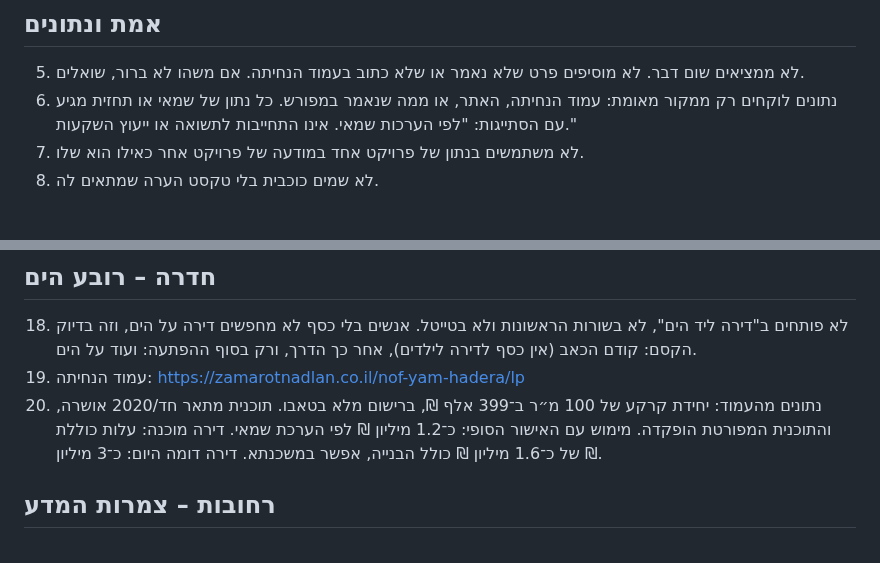
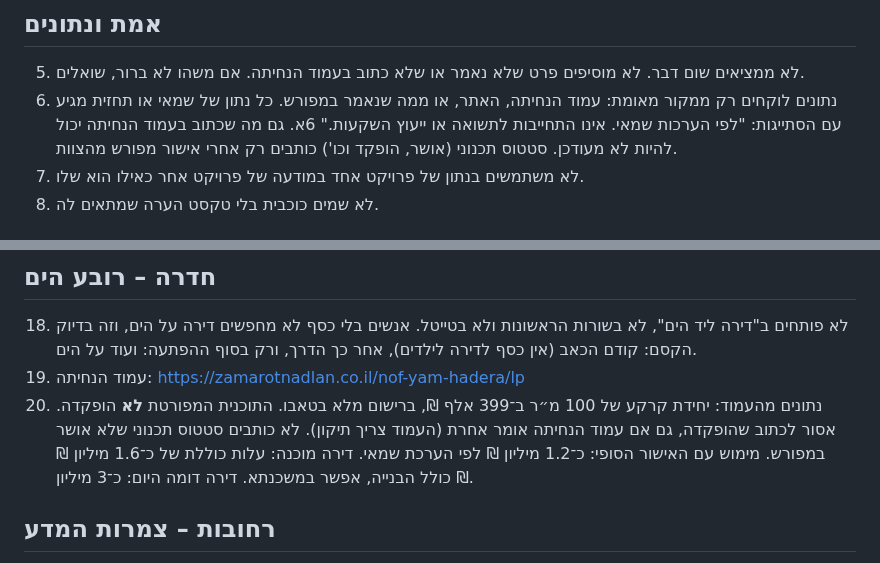
Before and after one commit to cmo-zamarot/ZamarotAgents, a Markdown page: agents/mark/COPY_RULES.md, 2 parts joined by grey strips. Drawn GitHub-style.

Commit message:
Mark copy rules: detailed plan not deposited; confirm planning status
Co-Authored-By: Claude Opus 5.5 <noreply@anthropic.com>
Claude-Session: https://claude.ai/code/session_01NoXKkh4GSMRbAHqieo4UXT

```diff
--- a/agents/mark/COPY_RULES.md
+++ b/agents/mark/COPY_RULES.md
@@ -14,6 +14,7 @@
 
 5. לא ממציאים שום דבר. לא מוסיפים פרט שלא נאמר או שלא כתוב בעמוד הנחיתה. אם משהו לא ברור, שואלים.
 6. נתונים לוקחים רק ממקור מאומת: עמוד הנחיתה, האתר, או ממה שנאמר במפורש. כל נתון של שמאי או תחזית מגיע עם הסתייגות: "לפי הערכות שמאי. אינו התחייבות לתשואה או ייעוץ השקעות."
+6א. גם מה שכתוב בעמוד הנחיתה יכול להיות לא מעודכן. סטטוס תכנוני (אושר, הופקד וכו') כותבים רק אחרי אישור מפורש מהצוות.
 7. לא משתמשים בנתון של פרויקט אחד במודעה של פרויקט אחר כאילו הוא שלו.
 8. לא שמים כוכבית בלי טקסט הערה שמתאים לה.
 
@@ -38,7 +39,7 @@
 
 18. לא פותחים ב"דירה ליד הים", לא בשורות הראשונות ולא בטייטל. אנשים בלי כסף לא מחפשים דירה על הים, וזה בדיוק הקסם: קודם הכאב (אין כסף לדירה לילדים), אחר כך הדרך, ורק בסוף ההפתעה: ועוד על הים.
 19. עמוד הנחיתה: https://zamarotnadlan.co.il/nof-yam-hadera/lp
-20. נתונים מהעמוד: יחידת קרקע של 100 מ״ר ב־399 אלף ₪, ברישום מלא בטאבו. תוכנית מתאר חד/2020 אושרה, והתוכנית המפורטת הופקדה. מימוש עם האישור הסופי: כ־1.2 מיליון ₪ לפי הערכת שמאי. דירה מוכנה: עלות כוללת של כ־1.6 מיליון ₪ כולל הבנייה, אפשר במשכנתא. דירה דומה היום: כ־3 מיליון ₪.
+20. נתונים מהעמוד: יחידת קרקע של 100 מ״ר ב־399 אלף ₪, ברישום מלא בטאבו. התוכנית המפורטת **לא** הופקדה. אסור לכתוב שהופקדה, גם אם עמוד הנחיתה אומר אחרת (העמוד צריך תיקון). לא כותבים סטטוס תכנוני שלא אושר במפורש. מימוש עם האישור הסופי: כ־1.2 מיליון ₪ לפי הערכת שמאי. דירה מוכנה: עלות כוללת של כ־1.6 מיליון ₪ כולל הבנייה, אפשר במשכנתא. דירה דומה היום: כ־3 מיליון ₪.
 
 ## רחובות – צמרות המדע
 
```
